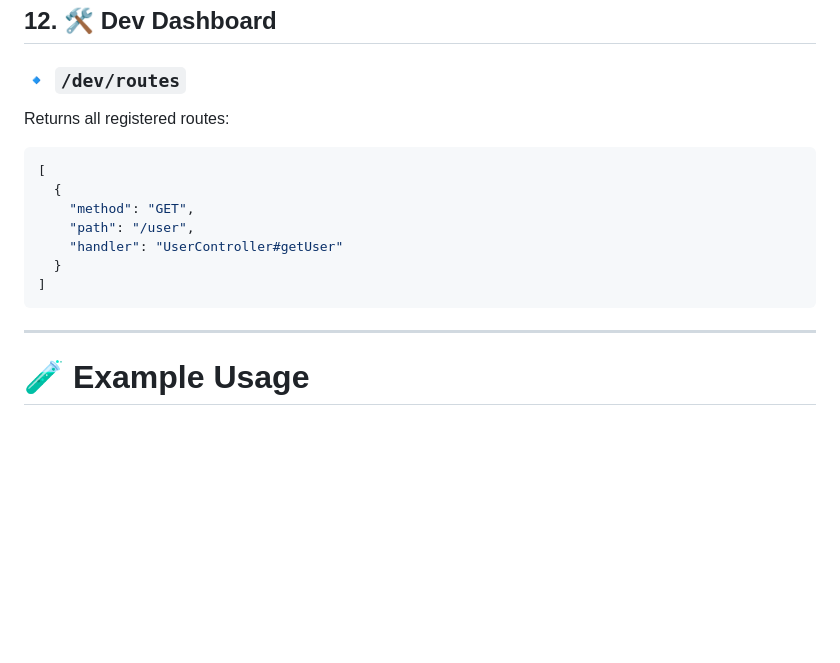
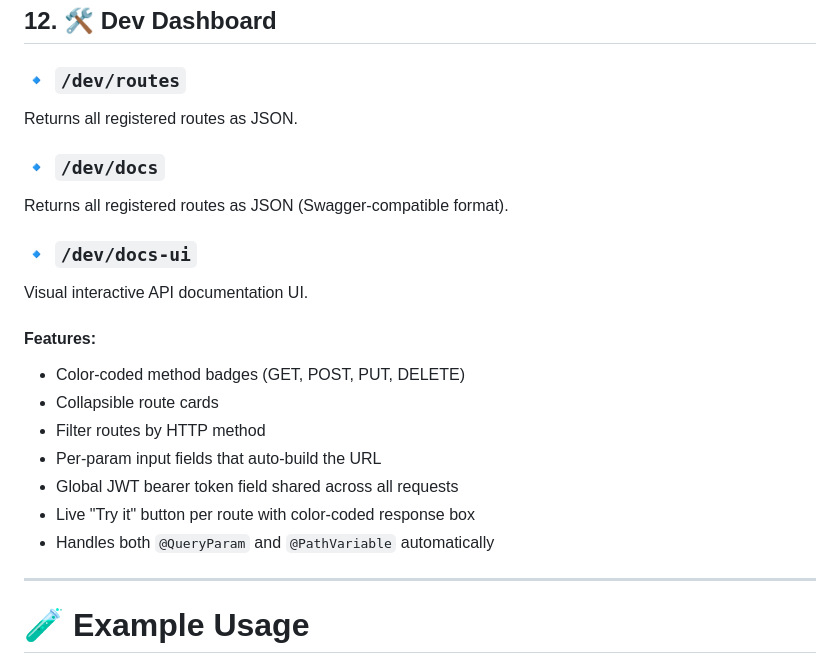
Before and after one commit to dipakcode1710/flowforge_framework, a Markdown page: README.md, the part around one of its changes. GitHub-like rendering; blank space fills up the shorter version.

````diff
--- a/README.md
+++ b/README.md
@@ -172,18 +172,22 @@ public ErrorResponse handle(RuntimeException e)
 ## 12. 🛠️ Dev Dashboard
 
 ### 🔹 `/dev/routes`
+Returns all registered routes as JSON.
 
-Returns all registered routes:
+### 🔹 `/dev/docs`
+Returns all registered routes as JSON (Swagger-compatible format).
 
-```json
-[
-  {
-    "method": "GET",
-    "path": "/user",
-    "handler": "UserController#getUser"
-  }
-]
-```
+### 🔹 `/dev/docs-ui`
+Visual interactive API documentation UI.
+
+#### Features:
+* Color-coded method badges (GET, POST, PUT, DELETE)
+* Collapsible route cards
+* Filter routes by HTTP method
+* Per-param input fields that auto-build the URL
+* Global JWT bearer token field shared across all requests
+* Live "Try it" button per route with color-coded response box
+* Handles both `@QueryParam` and `@PathVariable` automatically
 
 ---
 
````
Also changed, not shown: other parts of README.md (+16 -13 lines).
